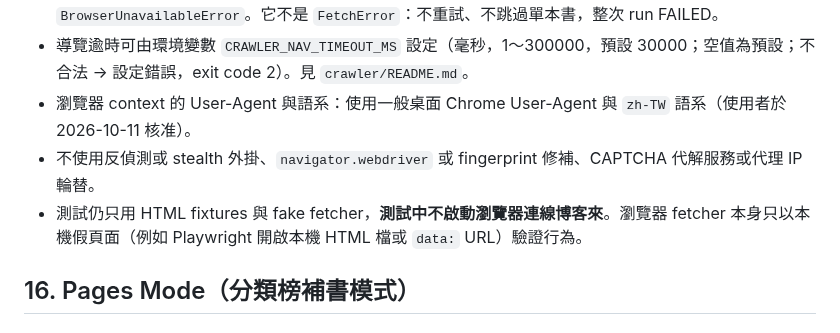
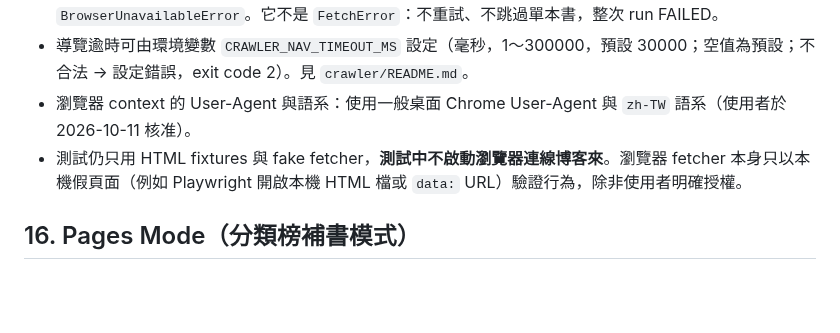
Before and after one commit to Arthur801/Book-Finder, a Markdown page: Docs/modules/crawler.md, the part around the change. GitHub-like rendering; blank space fills up the shorter version.

Commit message:
Permit crawler fetch using all tech in docs

```diff
--- a/Docs/modules/crawler.md
+++ b/Docs/modules/crawler.md
@@ -375,8 +375,7 @@ review/update Docs/data/data-model.md
 - 無法啟動瀏覽器（Chromium 未安裝、缺少系統函式庫、driver 無法啟動）拋出 `BrowserUnavailableError`。它不是 `FetchError`：不重試、不跳過單本書，整次 run FAILED。
 - 導覽逾時可由環境變數 `CRAWLER_NAV_TIMEOUT_MS` 設定（毫秒，1～300000，預設 30000；空值為預設；不合法 → 設定錯誤，exit code 2）。見 `crawler/README.md`。
 - 瀏覽器 context 的 User-Agent 與語系：使用一般桌面 Chrome User-Agent 與 `zh-TW` 語系（使用者於 2026-10-11 核准）。
-- 不使用反偵測或 stealth 外掛、`navigator.webdriver` 或 fingerprint 修補、CAPTCHA 代解服務或代理 IP 輪替。
-- 測試仍只用 HTML fixtures 與 fake fetcher，**測試中不啟動瀏覽器連線博客來**。瀏覽器 fetcher 本身只以本機假頁面（例如 Playwright 開啟本機 HTML 檔或 `data:` URL）驗證行為。
+- 測試仍只用 HTML fixtures 與 fake fetcher，**測試中不啟動瀏覽器連線博客來**。瀏覽器 fetcher 本身只以本機假頁面（例如 Playwright 開啟本機 HTML 檔或 `data:` URL）驗證行為，除非使用者明確授權。
 
 ## 16. Pages Mode（分類榜補書模式）
 
```
Also changed, not shown: AGENTS.md (+1 -1 lines).
